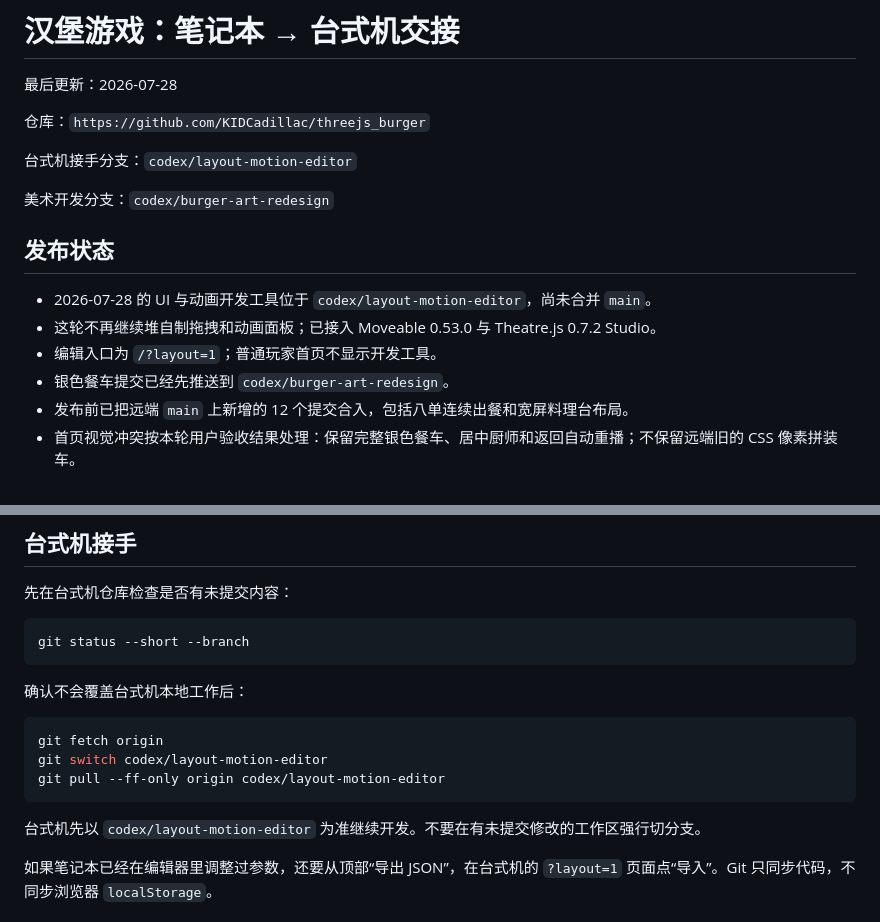
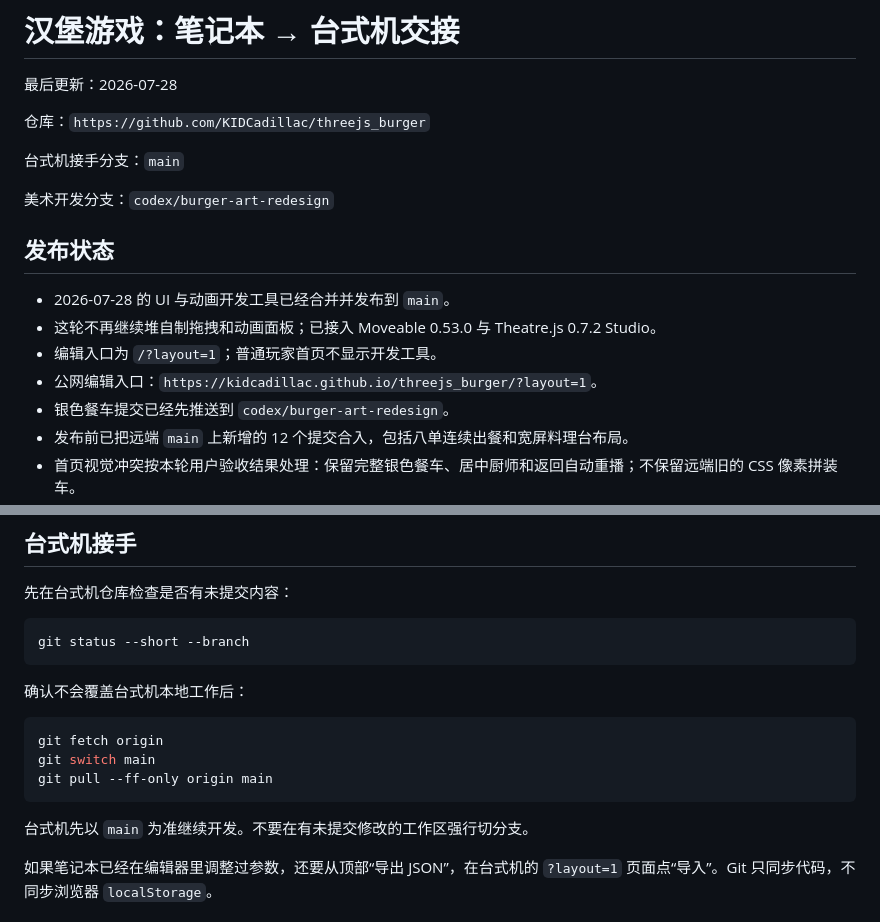
Before and after one commit to KIDCadillac/threejs_burger, a Markdown page: docs/HANDOFF-LAPTOP-TO-DESKTOP.md, 2 parts joined by grey strips. GitHub-like rendering.

Commit message:
docs: mark UI motion editor published

````diff
--- a/docs/HANDOFF-LAPTOP-TO-DESKTOP.md
+++ b/docs/HANDOFF-LAPTOP-TO-DESKTOP.md
@@ -4,15 +4,16 @@
 
 仓库：`https://github.com/KIDCadillac/threejs_burger`
 
-台式机接手分支：`codex/layout-motion-editor`
+台式机接手分支：`main`
 
 美术开发分支：`codex/burger-art-redesign`
 
 ## 发布状态
 
-- 2026-07-28 的 UI 与动画开发工具位于 `codex/layout-motion-editor`，尚未合并 `main`。
+- 2026-07-28 的 UI 与动画开发工具已经合并并发布到 `main`。
 - 这轮不再继续堆自制拖拽和动画面板；已接入 Moveable 0.53.0 与 Theatre.js 0.7.2 Studio。
 - 编辑入口为 `/?layout=1`；普通玩家首页不显示开发工具。
+- 公网编辑入口：`https://kidcadillac.github.io/threejs_burger/?layout=1`。
 - 银色餐车提交已经先推送到 `codex/burger-art-redesign`。
 - 发布前已把远端 `main` 上新增的 12 个提交合入，包括八单连续出餐和宽屏料理台布局。
 - 首页视觉冲突按本轮用户验收结果处理：保留完整银色餐车、居中厨师和返回自动重播；不保留远端旧的 CSS 像素拼装车。
@@ -53,11 +54,11 @@ git status --short --branch
 
 ```powershell
 git fetch origin
-git switch codex/layout-motion-editor
-git pull --ff-only origin codex/layout-motion-editor
+git switch main
+git pull --ff-only origin main
 ```
 
-台式机先以 `codex/layout-motion-editor` 为准继续开发。不要在有未提交修改的工作区强行切分支。
+台式机先以 `main` 为准继续开发。不要在有未提交修改的工作区强行切分支。
 
 如果笔记本已经在编辑器里调整过参数，还要从顶部“导出 JSON”，在台式机的 `?layout=1` 页面点“导入”。Git 只同步代码，不同步浏览器 `localStorage`。
 
````
